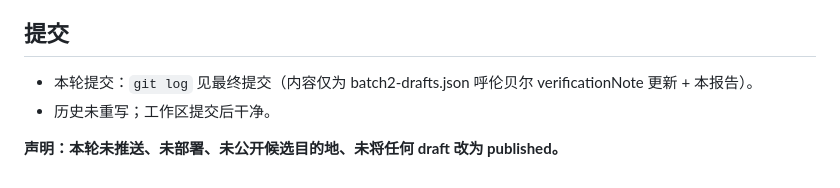
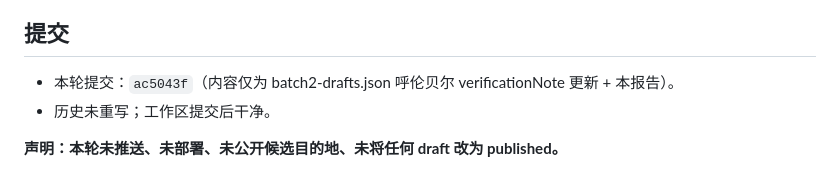
Before and after one commit to lucaskevinsd-glitch/china-travel-atlas, a Markdown page: docs/dev-report-2026-10-24-v2-round6.md, the part around the change. Drawn GitHub-style.

Commit message:
docs(v2-r6): 补第六轮报告提交 SHA

```diff
--- a/docs/dev-report-2026-10-24-v2-round6.md
+++ b/docs/dev-report-2026-10-24-v2-round6.md
@@ -46,7 +46,7 @@
 
 ## 提交
 
-- 本轮提交：`git log` 见最终提交（内容仅为 batch2-drafts.json 呼伦贝尔 verificationNote 更新 + 本报告）。
+- 本轮提交：`ac5043f`（内容仅为 batch2-drafts.json 呼伦贝尔 verificationNote 更新 + 本报告）。
 - 历史未重写；工作区提交后干净。
 
 **声明：本轮未推送、未部署、未公开候选目的地、未将任何 draft 改为 published。**
```
